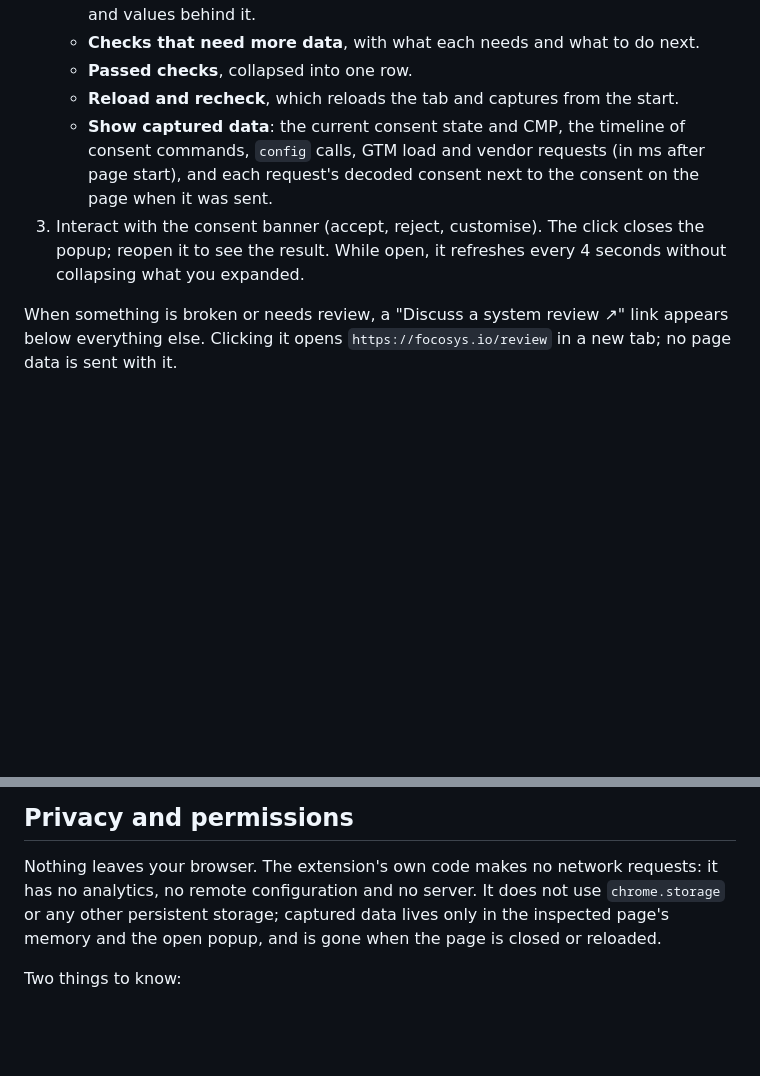
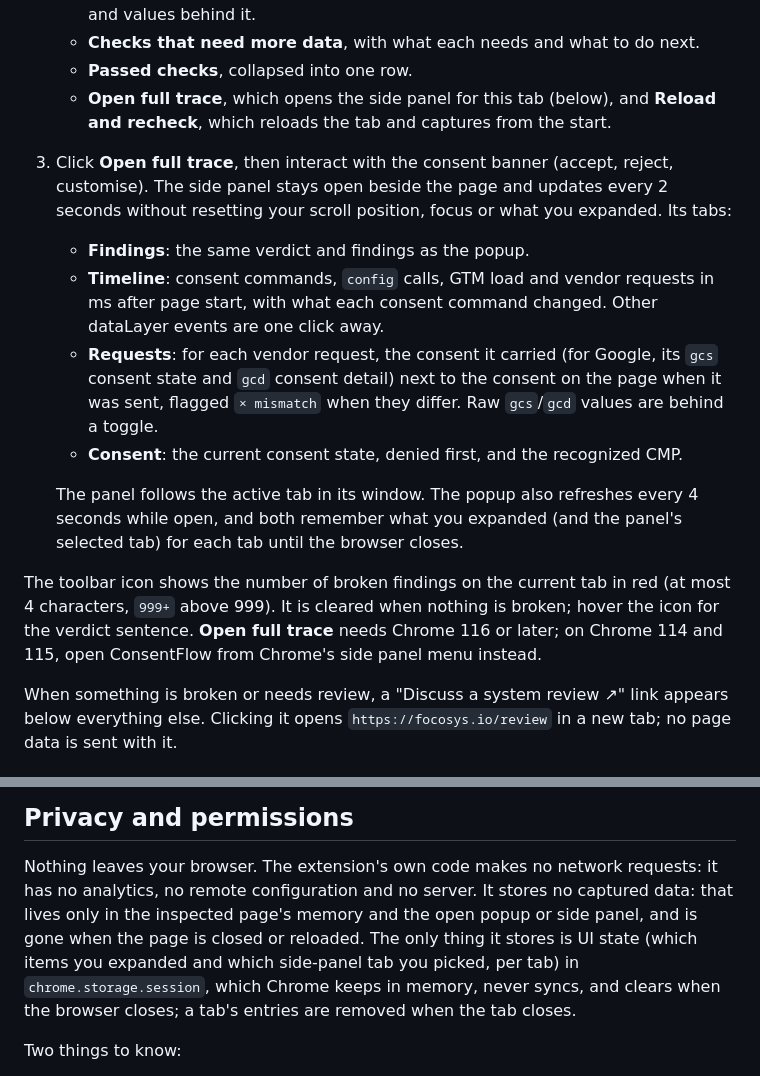
Before and after one commit to ChristopherLandaverde/ConsentFlow-Debugger, a Markdown page: README.md, 2 parts joined by grey strips. Rendered like a GitHub page; blank space fills up the shorter version.

```diff
--- a/README.md
+++ b/README.md
@@ -87,13 +87,28 @@ release yet, install from source.
      behind it.
    - **Checks that need more data**, with what each needs and what to do next.
    - **Passed checks**, collapsed into one row.
-   - **Reload and recheck**, which reloads the tab and captures from the start.
-   - **Show captured data**: the current consent state and CMP, the timeline of consent
-     commands, `config` calls, GTM load and vendor requests (in ms after page start), and each
-     request's decoded consent next to the consent on the page when it was sent.
-3. Interact with the consent banner (accept, reject, customise). The click closes the popup;
-   reopen it to see the result. While open, it refreshes every 4 seconds without collapsing
-   what you expanded.
+   - **Open full trace**, which opens the side panel for this tab (below), and **Reload and
+     recheck**, which reloads the tab and captures from the start.
+3. Click **Open full trace**, then interact with the consent banner (accept, reject,
+   customise). The side panel stays open beside the page and updates every 2 seconds without
+   resetting your scroll position, focus or what you expanded. Its tabs:
+   - **Findings**: the same verdict and findings as the popup.
+   - **Timeline**: consent commands, `config` calls, GTM load and vendor requests in ms after
+     page start, with what each consent command changed. Other dataLayer events are one click
+     away.
+   - **Requests**: for each vendor request, the consent it carried (for Google, its `gcs`
+     consent state and `gcd` consent detail) next to the consent on the page when it was sent,
+     flagged `× mismatch` when they differ. Raw `gcs`/`gcd` values are behind a toggle.
+   - **Consent**: the current consent state, denied first, and the recognized CMP.
+
+   The panel follows the active tab in its window. The popup also refreshes every 4 seconds
+   while open, and both remember what you expanded (and the panel's selected tab) for each tab
+   until the browser closes.
+
+The toolbar icon shows the number of broken findings on the current tab in red (at most 4
+characters, `999+` above 999). It is cleared when nothing is broken; hover the icon for the
+verdict sentence. **Open full trace** needs Chrome 116 or later; on Chrome 114 and 115, open
+ConsentFlow from Chrome's side panel menu instead.
 
 When something is broken or needs review, a "Discuss a system review ↗" link appears below
 everything else. Clicking it opens `https://focosys.io/review` in a new tab; no page data is
@@ -180,9 +195,11 @@ iubenda by script URL.
 ## Privacy and permissions
 
 Nothing leaves your browser. The extension's own code makes no network requests: it has no
-analytics, no remote configuration and no server. It does not use `chrome.storage` or any other
-persistent storage; captured data lives only in the inspected page's memory and the open popup,
-and is gone when the page is closed or reloaded.
+analytics, no remote configuration and no server. It stores no captured data: that lives only in
+the inspected page's memory and the open popup or side panel, and is gone when the page is
+closed or reloaded. The only thing it stores is UI state (which items you expanded and which
+side-panel tab you picked, per tab) in `chrome.storage.session`, which Chrome keeps in memory,
+never syncs, and clears when the browser closes; a tab's entries are removed when the tab closes.
 
 Two things to know:
 
```
Also changed, not shown: other parts of README.md (+8 -4 lines), AGENTS.md (+11 -6 lines), SECURITY.md (+27 -14 lines).
